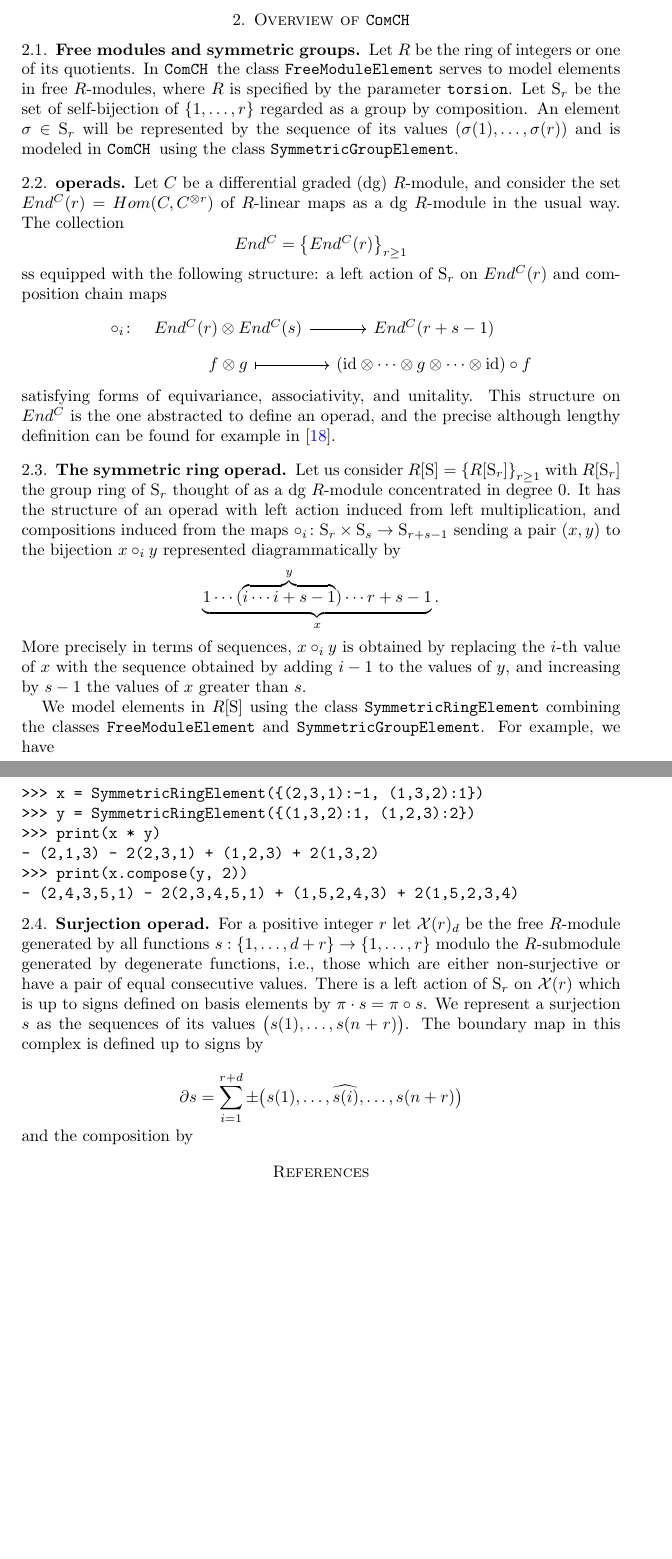
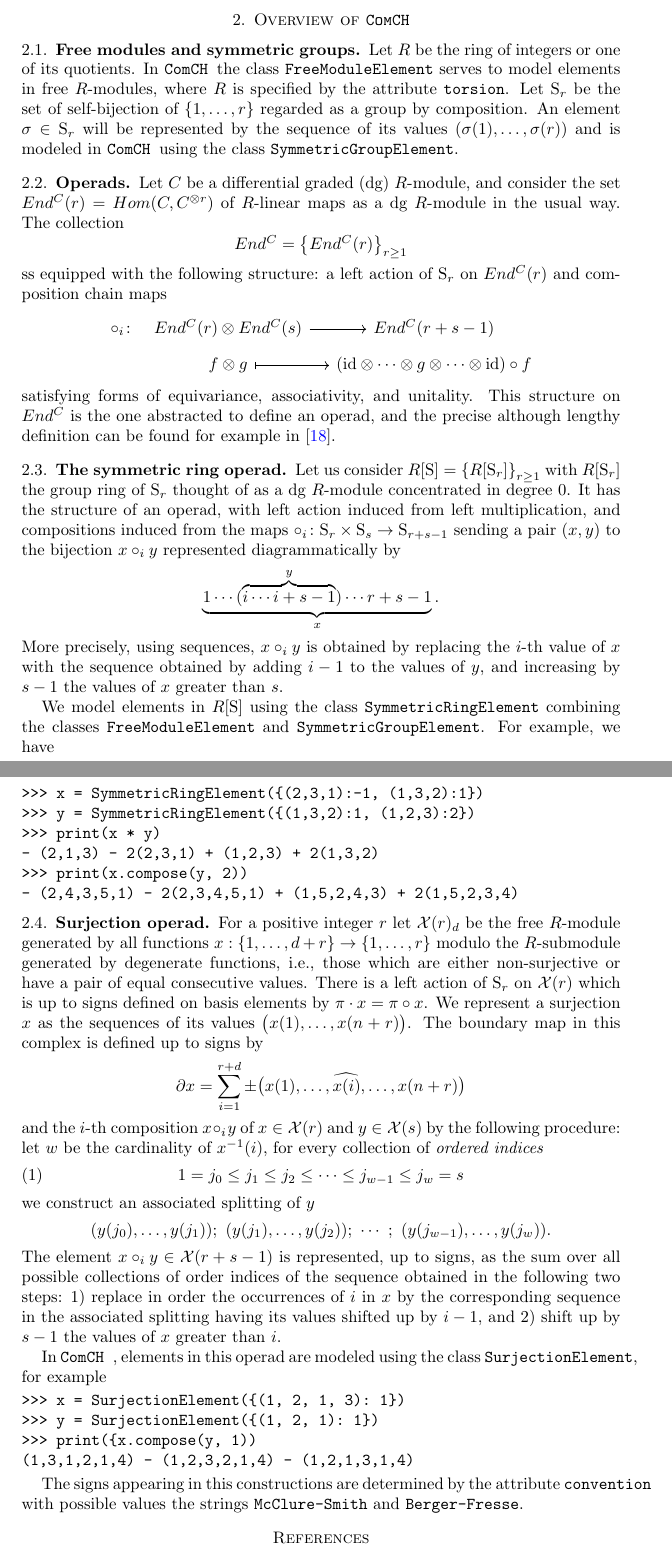
Before and after one commit to ammedmar/comch_paper, a LaTeX paper (main.tex): two parts of pages 2 and 3 of 4, joined at a grey line, cut so that both start at the same text, the shorter picture padded with empty space. Compiled offline with pdfLaTeX.

Commit message:
Add ssec: surjection operad

```diff
--- a/main.tex
+++ b/main.tex
@@ -17,6 +17,7 @@ pdfpagelabels]{hyperref}
 \renewcommand{\S}{\mathrm S}
 \newcommand{\comch}{\texttt{ComCH }}
 \newcommand{\id}{\mathrm{id}}
+\newcommand{\X}{\mathcal X}
 
 \begin{document}
 \title[A C.A.S. for the study of commutativity up-to-coherent-homotopies]{A computer algebra system for the study of commutativity up-to-coherent-homotopies}
@@ -48,9 +49,9 @@ We gratefully acknowledge contributions from Djian Post, Wojciech Reise and Mich
 
 \subsection{Free modules and symmetric groups}
 
-Let $R$ be the ring of integers or one of its quotients. In \comch the class \texttt{FreeModuleElement} serves to model elements in free $R$-modules, where $R$ is specified by the parameter \texttt{torsion}. Let $\S_r$ be the set of self-bijection of $\{1, \dots, r\}$ regarded as a group by composition. An element $\sigma \in \S_r$ will be represented by the sequence of its values $(\sigma(1), \dots, \sigma(r))$ and is modeled in \comch using the class \texttt{SymmetricGroupElement}.
+Let $R$ be the ring of integers or one of its quotients. In \comch the class \texttt{FreeModuleElement} serves to model elements in free $R$-modules, where $R$ is specified by the attribute \texttt{torsion}. Let $\S_r$ be the set of self-bijection of $\{1, \dots, r\}$ regarded as a group by composition. An element $\sigma \in \S_r$ will be represented by the sequence of its values $(\sigma(1), \dots, \sigma(r))$ and is modeled in \comch using the class \texttt{SymmetricGroupElement}.
 
-\subsection{operads}
+\subsection{Operads}
 
 Let $C$ be a differential graded (dg) $R$-module, and consider the set $End^C(r) = Hom(C, C^{\otimes r})$ of $R$-linear maps as a dg $R$-module in the usual way. The collection
 \begin{equation*}
@@ -67,11 +68,11 @@ satisfying forms of equivariance, associativity, and unitality. This structure o
 
 \subsection{The symmetric ring operad}
 
-Let us consider $R[\S] = \left\{R[\S_r]\right\}_{r \geq 1}$ with $R[\S_r]$ the group ring of $\S_r$ thought of as a dg $R$-module concentrated in degree~$0$. It has the structure of an operad with left action induced from left multiplication, and compositions induced from the maps $\circ_i \colon \S_r \times \S_s \to \S_{r+s-1}$ sending a pair $(x, y)$ to the bijection $x \circ_i y$ represented diagrammatically by
+Let us consider $R[\S] = \left\{R[\S_r]\right\}_{r \geq 1}$ with $R[\S_r]$ the group ring of $\S_r$ thought of as a dg $R$-module concentrated in degree~$0$. It has the structure of an operad, with left action induced from left multiplication, and compositions induced from the maps $\circ_i \colon \S_r \times \S_s \to \S_{r+s-1}$ sending a pair $(x, y)$ to the bijection $x \circ_i y$ represented diagrammatically by
 \begin{equation*}
 \underbrace{1 \cdots (\overbrace{i \cdots i+s-1}^y) \cdots r+s-1}_x.
 \end{equation*}
-More precisely in terms of sequences, $x \circ_i y$ is obtained by replacing the $i$-th value of $x$ with the sequence obtained by adding $i-1$ to the values of $y$, and increasing by $s-1$ the values of $x$ greater than $s$.
+More precisely, using sequences, $x \circ_i y$ is obtained by replacing the $i$-th value of $x$ with the sequence obtained by adding $i-1$ to the values of $y$, and increasing by $s-1$ the values of $x$ greater than $s$.
 
 We model elements in $R[\S]$ using the class \texttt{SymmetricRingElement} combining the classes \texttt{FreeModuleElement} and \texttt{SymmetricGroupElement}. For example, we have
 \begin{verbatim}
@@ -85,15 +86,30 @@ We model elements in $R[\S]$ using the class \texttt{SymmetricRingElement} combi
 
 \subsection{Surjection operad}
 
-For a positive integer $r$ let $\mathcal X(r)_d$ be the free $R$-module generated by all functions $s : \{1, \dots, d+r\} \to \{1, \dots, r\}$ modulo the $R$-submodule generated by degenerate functions, i.e., those which are either non-surjective or have a pair of equal consecutive values. There is a left action of $\mathrm S_r$ on $\mathcal X(r)$ which is up to signs defined on basis elements by $\pi \cdot s = \pi \circ s$.
-We represent a surjection $s$ as the sequences of its values $\big( s(1), \dots, s(n+r) \big)$. The boundary map in this complex is defined up to signs by
+For a positive integer $r$ let $\mathcal X(r)_d$ be the free $R$-module generated by all functions $x : \{1, \dots, d+r\} \to \{1, \dots, r\}$ modulo the $R$-submodule generated by degenerate functions, i.e., those which are either non-surjective or have a pair of equal consecutive values. There is a left action of $\mathrm S_r$ on $\mathcal X(r)$ which is up to signs defined on basis elements by $\pi \cdot x = \pi \circ x$.
+We represent a surjection $x$ as the sequences of its values $\big( x(1), \dots, x(n+r) \big)$. The boundary map in this complex is defined up to signs by
+\begin{equation*}
+\partial x = \sum_{i = 1}^{r+d} \pm \big( x(1), \dots, \widehat{x(i)}, \dots, x(n+r) \big)
+\end{equation*}
+and the $i$-th composition $x \circ_i y$ of $x \in \mathcal X(r)$ and $y \in \mathcal X(s)$ by the following procedure: let $w$ be the cardinality of $x^{-1}(i)$, for every collection of \textit{ordered indices}
+\begin{equation} \label{eq: indices}
+1 = j_0 \leq j_1 \leq j_2 \leq \cdots \leq j_{w-1} \leq j_w = s
+\end{equation}
+we construct an associated splitting of $y$
+\begin{equation*}
+(y(j_0), \dots, y(j_1));\ (y(j_1), \dots, y(j_2));\ \cdots \ ;\ (y(j_{w-1}), \dots, y(j_w)).
+\end{equation*}
+The element $x \circ_i y \in \X(r+s-1)$ is represented, up to signs, as the sum over all possible collections of order indices of the sequence obtained in the following two steps: 1) replace in order the occurrences of $i$ in $x$ by the corresponding sequence in the associated splitting having its values shifted up by $i-1$, and 2) shift up by $s-1$ the values of $x$ greater than $i$.
 
-\begin{equation*}
-\partial s = \sum_{i = 1}^{r+d} \pm \big( s(1), \dots, \widehat{s(i)}, \dots, s(n+r) \big)
-\end{equation*}
-and the composition by
+In \comch, elements in this operad are modeled using the class \texttt{SurjectionElement}, for example
+\begin{verbatim}
+>>> x = SurjectionElement({(1, 2, 1, 3): 1})
+>>> y = SurjectionElement({(1, 2, 1): 1})
+>>> print({x.compose(y, 1))
+(1,3,1,2,1,4) - (1,2,3,2,1,4) - (1,2,1,3,1,4)
+\end{verbatim}
 
-
+The signs appearing in this constructions are determined by the attribute \texttt{convention} with possible values the strings \texttt{McClure-Smith} and \texttt{Berger-Fresse}.
 
 \bibliographystyle{ieeetr}
 \bibliography{bibliography}
```
